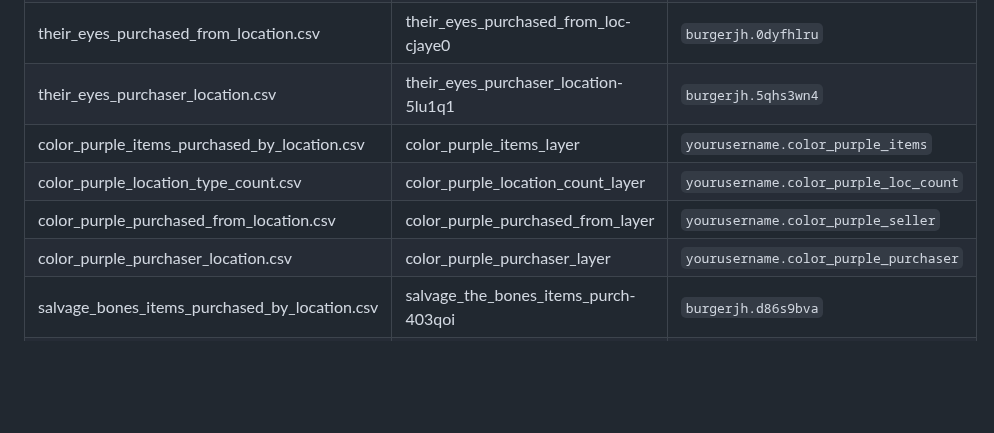
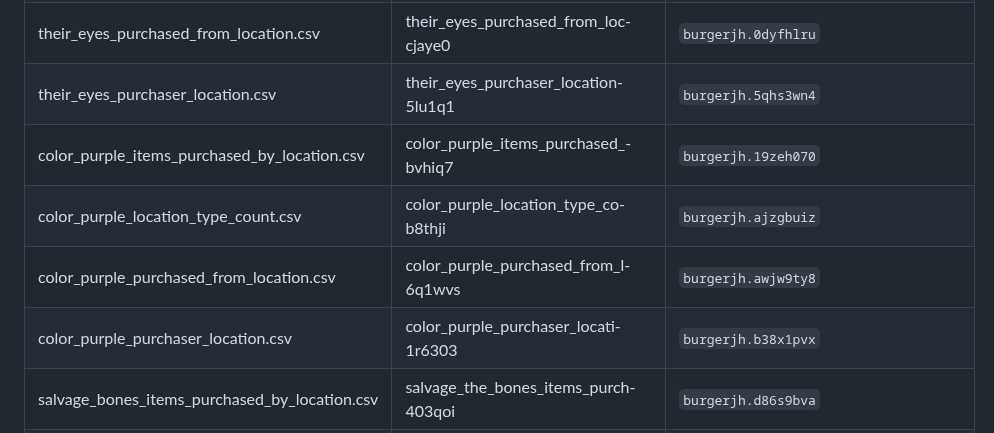
Before and after one commit to doriaguadagnoli/all_map_data, a Markdown page: README.md, the part around the change. GitHub-like rendering; blank space fills up the shorter version.

```diff
--- a/README.md
+++ b/README.md
@@ -47,10 +47,10 @@ Use the following Mapbox tileset IDs when importing layers into Mapbox Studio.
 | their_eyes_location_type_count.csv        | their_eyes_location_type_coun-dlgcuv | `burgerjh.4e3g2fm2` |
 | their_eyes_purchased_from_location.csv    | their_eyes_purchased_from_loc-cjaye0 | `burgerjh.0dyfhlru`    |
 | their_eyes_purchaser_location.csv         | their_eyes_purchaser_location-5lu1q1      | `burgerjh.5qhs3wn4` |
-| color_purple_items_purchased_by_location.csv | color_purple_items_layer      | `yourusername.color_purple_items`   |
-| color_purple_location_type_count.csv      | color_purple_location_count_layer | `yourusername.color_purple_loc_count` |
-| color_purple_purchased_from_location.csv  | color_purple_purchased_from_layer | `yourusername.color_purple_seller`  |
-| color_purple_purchaser_location.csv       | color_purple_purchaser_layer    | `yourusername.color_purple_purchaser` |
+| color_purple_items_purchased_by_location.csv | color_purple_items_purchased_-bvhiq7      | `burgerjh.19zeh070`   |
+| color_purple_location_type_count.csv      | color_purple_location_type_co-b8thji | `burgerjh.ajzgbuiz` |
+| color_purple_purchased_from_location.csv  | color_purple_purchased_from_l-6q1wvs  | `burgerjh.awjw9ty8`  |
+| color_purple_purchaser_location.csv       | color_purple_purchaser_locati-1r6303 | `burgerjh.b38x1pvx` |
 | salvage_bones_items_purchased_by_location.csv | salvage_the_bones_items_purch-403qoi    | `burgerjh.d86s9bva`  |
 | salvage_bones_location_type_count.csv     | salvage_the_bones_location_ty-2kcm4c | `burgerjh.5nprtd1s` |
 | salvage_bones_purchased_from_location.csv | salvage_the_bones_purchased_f-653q5m | `burgerjh.3p4636ib` |
```
